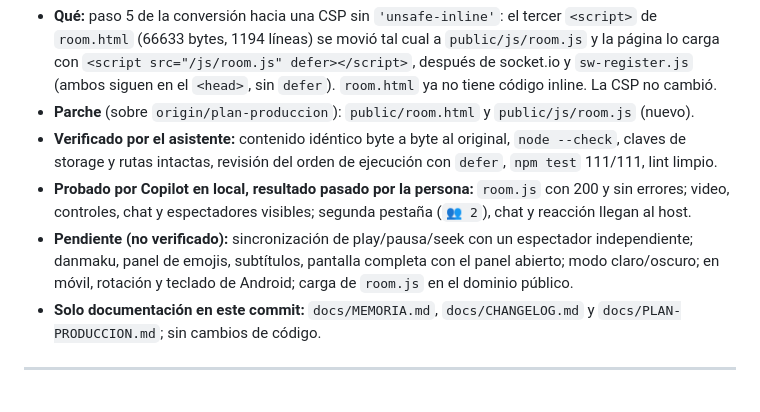
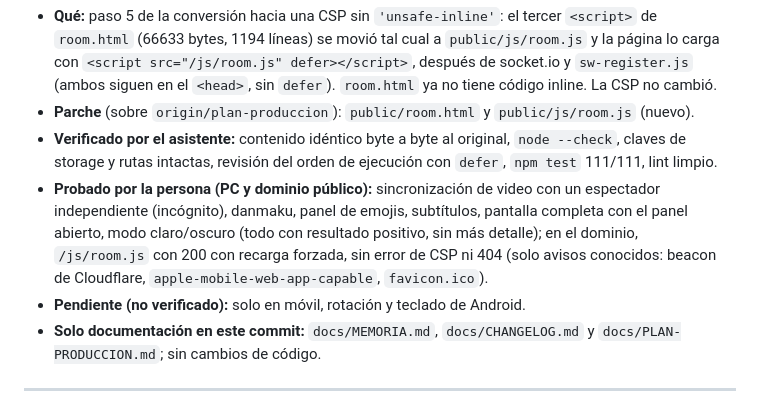
Before and after one commit to isra16class-byte/movienight, a Markdown page: docs/CHANGELOG.md, the part around the change. Drawn GitHub-style.

```diff
--- a/docs/CHANGELOG.md
+++ b/docs/CHANGELOG.md
@@ -6,9 +6,9 @@
   `<script src="/js/room.js" defer></script>`, después de socket.io y `sw-register.js` (ambos siguen en el `<head>`, sin `defer`). `room.html` ya no tiene código inline. La CSP no cambió.
 - **Parche** (sobre `origin/plan-produccion`): `public/room.html` y `public/js/room.js` (nuevo).
 - **Verificado por el asistente:** contenido idéntico byte a byte al original, `node --check`, claves de storage y rutas intactas, revisión del orden de ejecución con `defer`, `npm test` 111/111, lint limpio.
-- **Probado por Copilot en local, resultado pasado por la persona:** `room.js` con 200 y sin errores; video, controles, chat y espectadores visibles; segunda pestaña (`👥 2`), chat y reacción llegan al host.
-- **Pendiente (no verificado):** sincronización de play/pausa/seek con un espectador independiente; danmaku, panel de emojis, subtítulos, pantalla completa con el panel abierto; modo claro/oscuro; en móvil, rotación
-  y teclado de Android; carga de `room.js` en el dominio público.
+- **Probado por la persona (PC y dominio público):** sincronización de video con un espectador independiente (incógnito), danmaku, panel de emojis, subtítulos, pantalla completa con el panel abierto, modo claro/oscuro
+  (todo con resultado positivo, sin más detalle); en el dominio, `/js/room.js` con 200 con recarga forzada, sin error de CSP ni 404 (solo avisos conocidos: beacon de Cloudflare, `apple-mobile-web-app-capable`, `favicon.ico`).
+- **Pendiente (no verificado):** solo en móvil, rotación y teclado de Android.
 - **Solo documentación en este commit:** `docs/MEMORIA.md`, `docs/CHANGELOG.md` y `docs/PLAN-PRODUCCION.md`; sin cambios de código.
 
 ---
```
Also changed, not shown: docs/MEMORIA.md (+8 -12 lines), docs/PLAN-PRODUCCION.md (+1 -1 lines).
